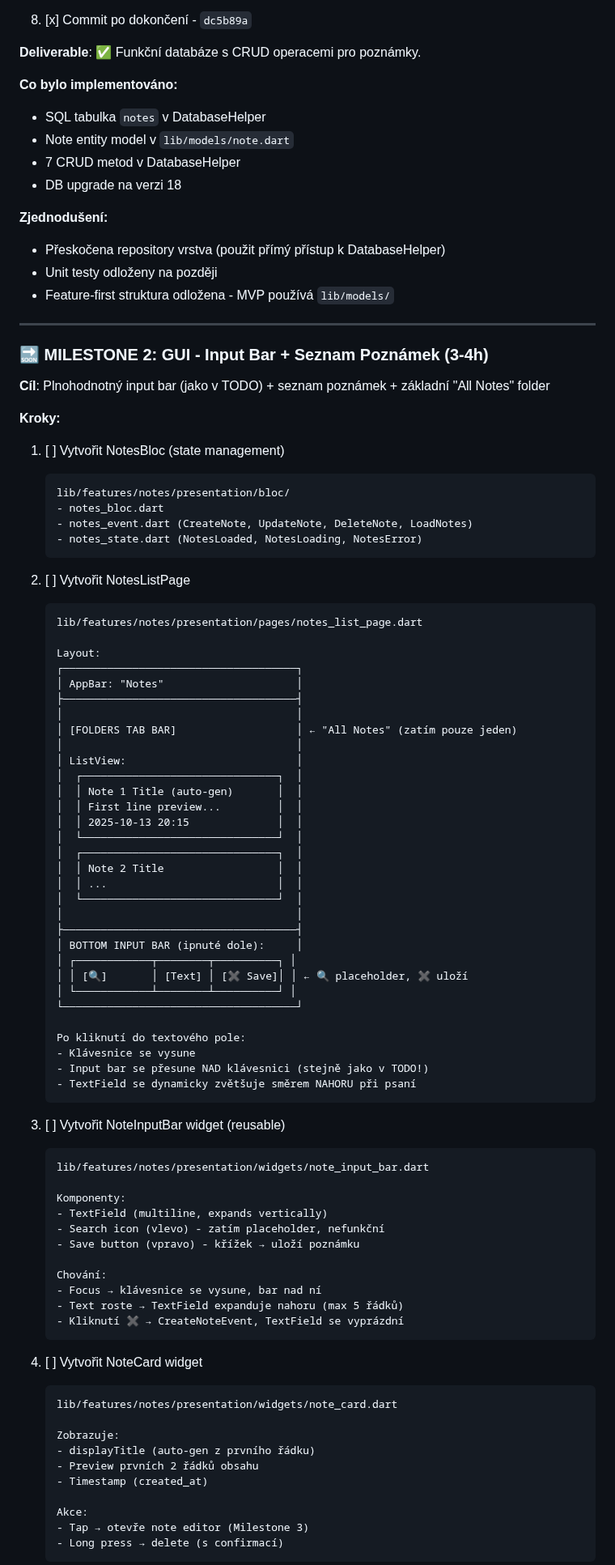
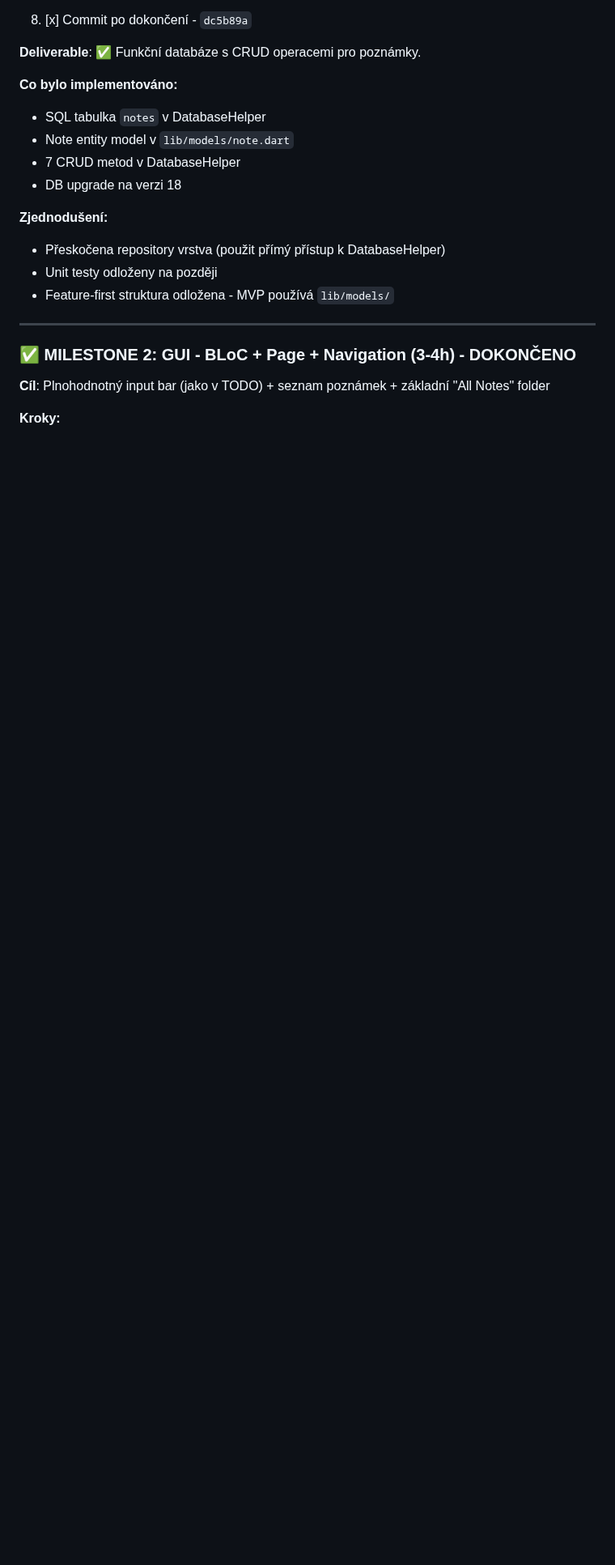
Before and after one commit to mastnacek/laidak, a Markdown page: notes-para.md, the part around one of its changes. Shown at 81% size. Drawn GitHub-style; blank space fills up the shorter version.

````diff
--- a/notes-para.md
+++ b/notes-para.md
@@ -60,79 +60,7 @@
 
 ---
 
-### 🔜 MILESTONE 2: GUI - Input Bar + Seznam Poznámek (3-4h)
+### ✅ MILESTONE 2: GUI - BLoC + Page + Navigation (3-4h) - **DOKONČENO**
 **Cíl**: Plnohodnotný input bar (jako v TODO) + seznam poznámek + základní "All Notes" folder
 
 **Kroky:**
-1. [ ] Vytvořit NotesBloc (state management)
-   ```
-   lib/features/notes/presentation/bloc/
-   - notes_bloc.dart
-   - notes_event.dart (CreateNote, UpdateNote, DeleteNote, LoadNotes)
-   - notes_state.dart (NotesLoaded, NotesLoading, NotesError)
-   ```
-
-2. [ ] Vytvořit NotesListPage
-   ```
-   lib/features/notes/presentation/pages/notes_list_page.dart
-
-   Layout:
-   ┌─────────────────────────────────────┐
-   │ AppBar: "Notes"                     │
-   ├─────────────────────────────────────┤
-   │                                     │
-   │ [FOLDERS TAB BAR]                   │ ← "All Notes" (zatím pouze jeden)
-   │                                     │
-   │ ListView:                           │
-   │  ┌───────────────────────────────┐  │
-   │  │ Note 1 Title (auto-gen)       │  │
-   │  │ First line preview...         │  │
-   │  │ 2025-10-13 20:15              │  │
-   │  └───────────────────────────────┘  │
-   │  ┌───────────────────────────────┐  │
-   │  │ Note 2 Title                  │  │
-   │  │ ...                           │  │
-   │  └───────────────────────────────┘  │
-   │                                     │
-   ├─────────────────────────────────────┤
-   │ BOTTOM INPUT BAR (ipnuté dole):     │
-   │ ┌────────────┬────────┬──────────┐ │
-   │ │ [🔍]       │ [Text] │ [✖️ Save]│ │ ← 🔍 placeholder, ✖️ uloží
-   │ └────────────┴────────┴──────────┘ │
-   └─────────────────────────────────────┘
-
-   Po kliknutí do textového pole:
-   - Klávesnice se vysune
-   - Input bar se přesune NAD klávesnici (stejně jako v TODO!)
-   - TextField se dynamicky zvětšuje směrem NAHORU při psaní
-   ```
-
-3. [ ] Vytvořit NoteInputBar widget (reusable)
-   ```
-   lib/features/notes/presentation/widgets/note_input_bar.dart
-
-   Komponenty:
-   - TextField (multiline, expands vertically)
-   - Search icon (vlevo) - zatím placeholder, nefunkční
-   - Save button (vpravo) - křížek → uloží poznámku
-
-   Chování:
-   - Focus → klávesnice se vysune, bar nad ní
-   - Text roste → TextField expanduje nahoru (max 5 řádků)
-   - Kliknutí ✖️ → CreateNoteEvent, TextField se vyprázdní
-   ```
-
-4. [ ] Vytvořit NoteCard widget
-   ```
-   lib/features/notes/presentation/widgets/note_card.dart
-
-   Zobrazuje:
-   - displayTitle (auto-gen z prvního řádku)
-   - Preview prvních 2 řádků obsahu
-   - Timestamp (created_at)
-
-   Akce:
-   - Tap → otevře note editor (Milestone 3)
-   - Long press → delete (s confirmací)
-   ```
-
````
Also changed, not shown: other parts of notes-para.md (+41 -22 lines).
